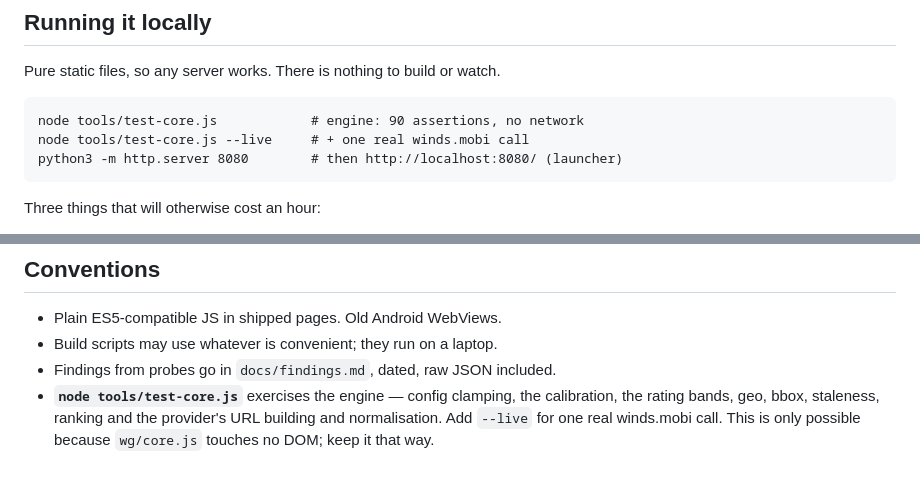
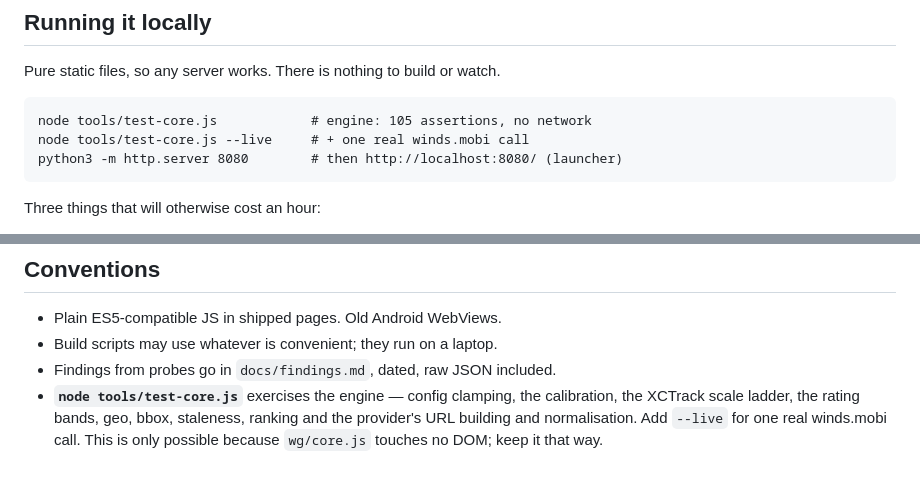
Before and after one commit to elgandoz/windgrade, a Markdown page: AGENTS.md, 2 parts joined by grey strips. GitHub-like rendering.

```diff
--- a/AGENTS.md
+++ b/AGENTS.md
@@ -130,7 +130,7 @@ rounded and must never be used to compute geometry.
 
 Pure static files, so any server works. There is nothing to build or watch.
 
-    node tools/test-core.js            # engine: 90 assertions, no network
+    node tools/test-core.js            # engine: 105 assertions, no network
     node tools/test-core.js --live     # + one real winds.mobi call
     python3 -m http.server 8080        # then http://localhost:8080/ (launcher)
 
@@ -192,6 +192,6 @@ Two caveats, both of which have already caused a wrong conclusion:
 - Build scripts may use whatever is convenient; they run on a laptop.
 - Findings from probes go in `docs/findings.md`, dated, raw JSON included.
 - **`node tools/test-core.js`** exercises the engine — config clamping, the
-  calibration, the rating bands, geo, bbox, staleness, ranking and the provider's
-  URL building and normalisation. Add `--live` for one real winds.mobi call. This
+  calibration, the XCTrack scale ladder, the rating bands, geo, bbox, staleness,
+  ranking and the provider's URL building and normalisation. Add `--live` for one real winds.mobi call. This
   is only possible because `wg/core.js` touches no DOM; keep it that way.
```
Also changed, not shown: docs/next-session.md (+4 -4 lines).
